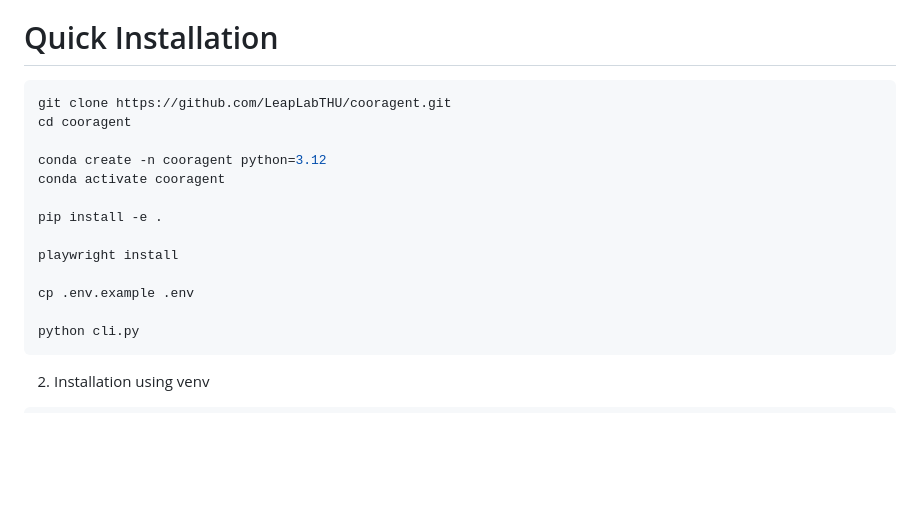
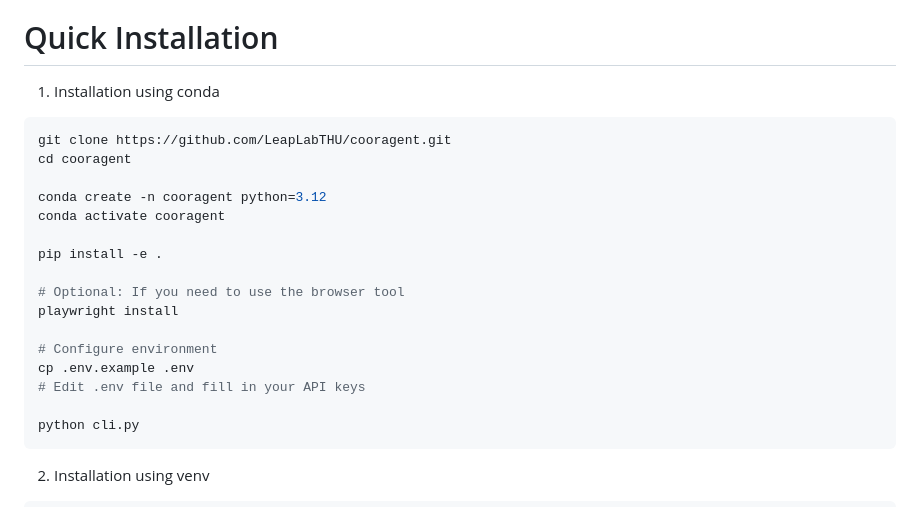
Before and after one commit to hangeaiagent/cooragent, a Markdown page: README.md, the part around the change. Rendered like a GitHub page; blank space fills up the shorter version.

````diff
--- a/README.md
+++ b/README.md
@@ -24,6 +24,7 @@ Cooragent can continuously evolve in these two modes, thus creating infinite pos
 
 # Quick Installation
 
+1. Installation using conda
 ```bash
 git clone https://github.com/LeapLabTHU/cooragent.git
 cd cooragent
@@ -33,9 +34,12 @@ conda activate cooragent
 
 pip install -e .
 
+# Optional: If you need to use the browser tool
 playwright install
 
+# Configure environment
 cp .env.example .env
+# Edit .env file and fill in your API keys
 
 python cli.py
 ```
````
Also changed, not shown: README_zh.md (+5 -0 lines).
